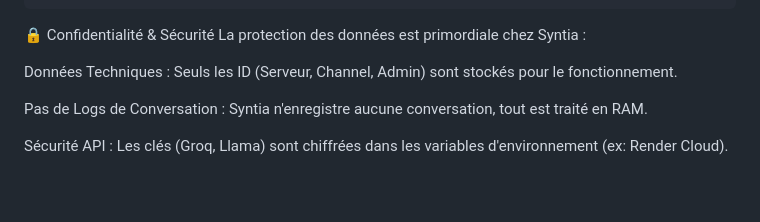
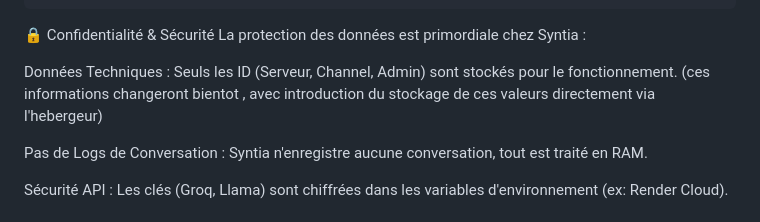
Before and after one commit to hugobrt/syntia.ai, a Markdown page: README.md, the part around the change. GitHub-like rendering; blank space fills up the shorter version.

```diff
--- a/README.md
+++ b/README.md
@@ -48,7 +48,7 @@ syntia.ai/
 🔒 Confidentialité & Sécurité
 La protection des données est primordiale chez Syntia :
 
-Données Techniques : Seuls les ID (Serveur, Channel, Admin) sont stockés pour le fonctionnement.
+Données Techniques : Seuls les ID (Serveur, Channel, Admin) sont stockés pour le fonctionnement. (ces informations changeront bientot , avec introduction du stockage de ces valeurs directement via l'hebergeur)
 
 Pas de Logs de Conversation : Syntia n'enregistre aucune conversation, tout est traité en RAM.
 
```
